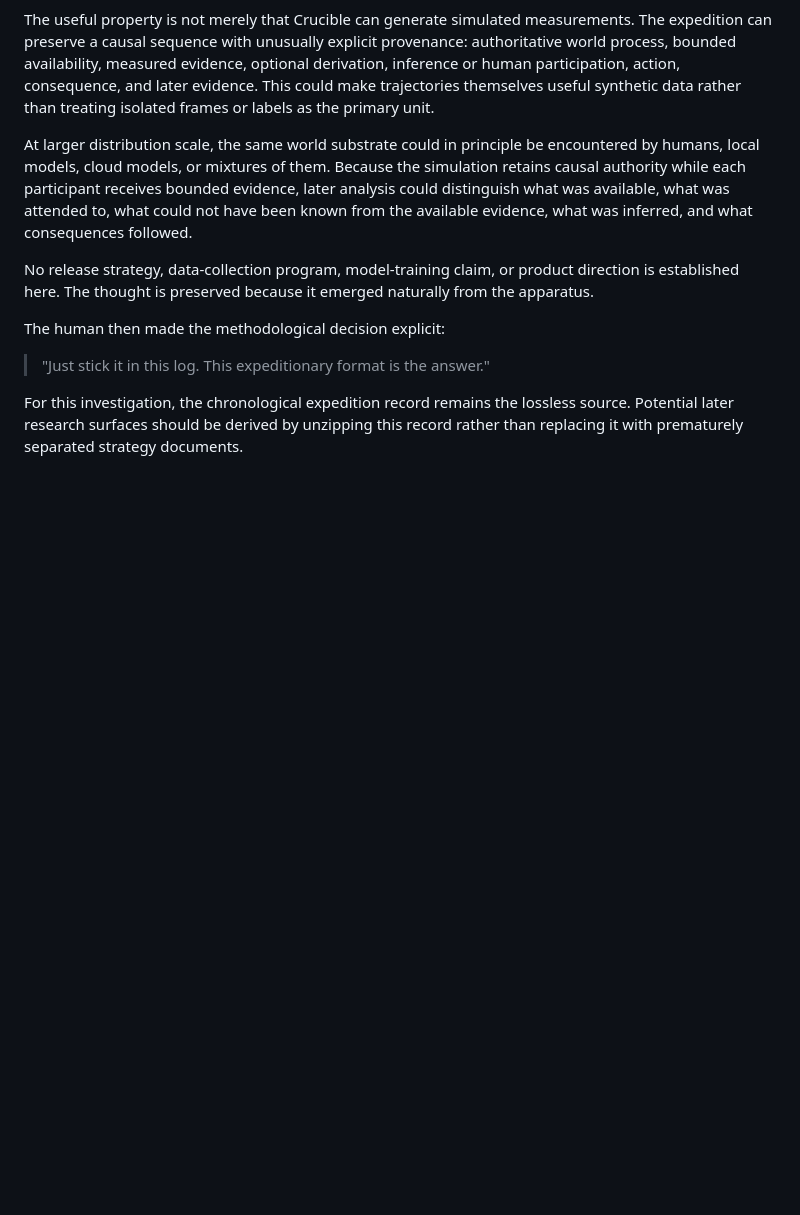
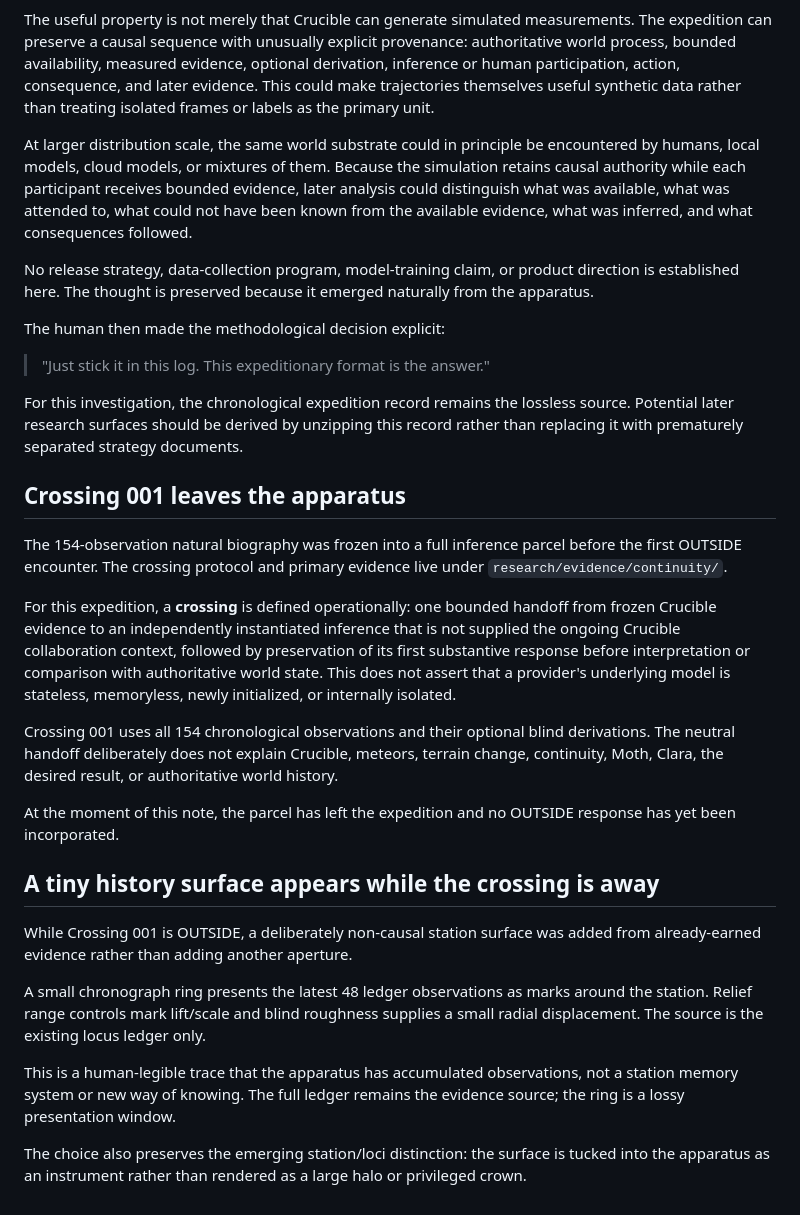
Before and after one commit to bonoj/Crucible, a Markdown page: research/ORBITAL_LOCUS_SPATIAL_COLLABORATION.md, the part around the change. Rendered like a GitHub page; blank space fills up the shorter version.

Commit message:
Record Crossing 001 departure and station chronograph

```diff
--- a/research/ORBITAL_LOCUS_SPATIAL_COLLABORATION.md
+++ b/research/ORBITAL_LOCUS_SPATIAL_COLLABORATION.md
@@ -611,3 +611,24 @@ The human then made the methodological decision explicit:
 > "Just stick it in this log. This expeditionary format is the answer."
 
 For this investigation, the chronological expedition record remains the lossless source. Potential later research surfaces should be derived by unzipping this record rather than replacing it with prematurely separated strategy documents.
+
+
+## Crossing 001 leaves the apparatus
+
+The 154-observation natural biography was frozen into a full inference parcel before the first OUTSIDE encounter. The crossing protocol and primary evidence live under `research/evidence/continuity/`.
+
+For this expedition, a **crossing** is defined operationally: one bounded handoff from frozen Crucible evidence to an independently instantiated inference that is not supplied the ongoing Crucible collaboration context, followed by preservation of its first substantive response before interpretation or comparison with authoritative world state. This does not assert that a provider's underlying model is stateless, memoryless, newly initialized, or internally isolated.
+
+Crossing 001 uses all 154 chronological observations and their optional blind derivations. The neutral handoff deliberately does not explain Crucible, meteors, terrain change, continuity, Moth, Clara, the desired result, or authoritative world history.
+
+At the moment of this note, the parcel has left the expedition and no OUTSIDE response has yet been incorporated.
+
+## A tiny history surface appears while the crossing is away
+
+While Crossing 001 is OUTSIDE, a deliberately non-causal station surface was added from already-earned evidence rather than adding another aperture.
+
+A small chronograph ring presents the latest 48 ledger observations as marks around the station. Relief range controls mark lift/scale and blind roughness supplies a small radial displacement. The source is the existing locus ledger only.
+
+This is a human-legible trace that the apparatus has accumulated observations, not a station memory system or new way of knowing. The full ledger remains the evidence source; the ring is a lossy presentation window.
+
+The choice also preserves the emerging station/loci distinction: the surface is tucked into the apparatus as an instrument rather than rendered as a large halo or privileged crown.
```
